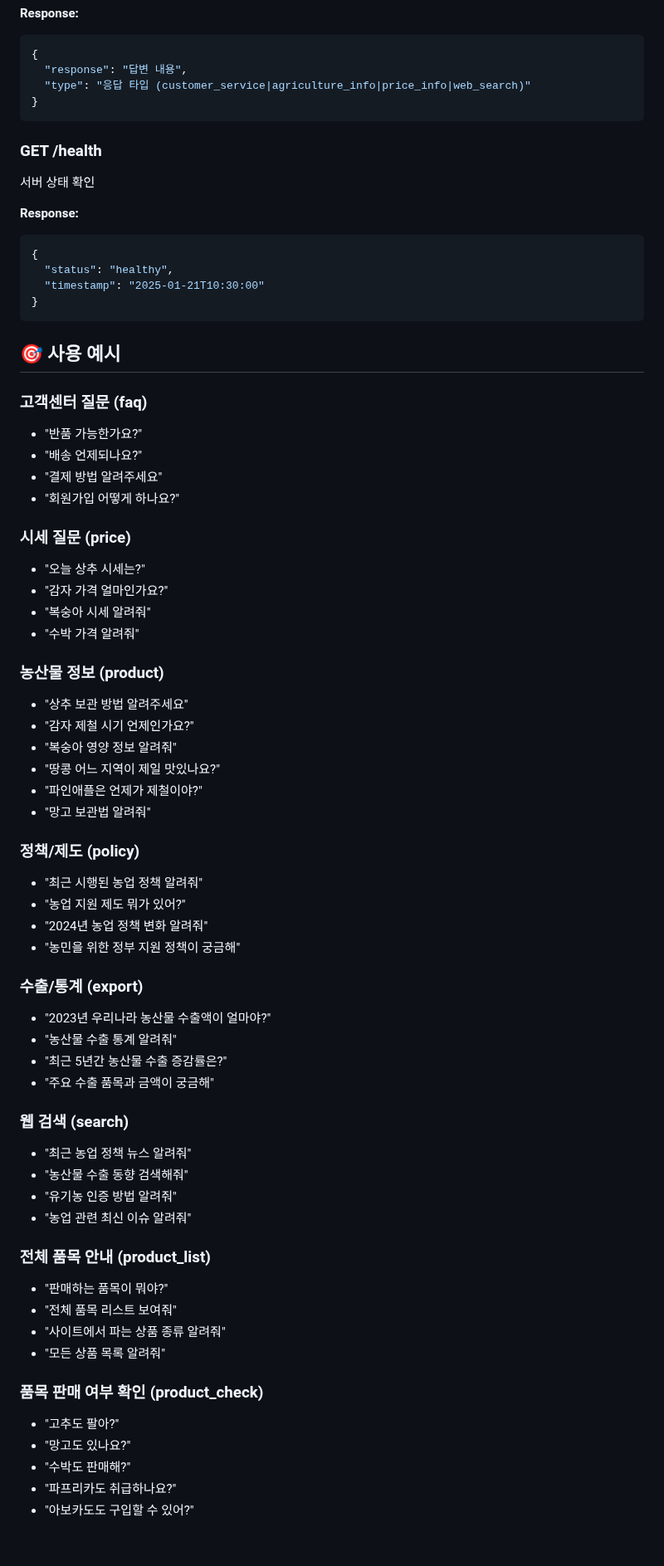
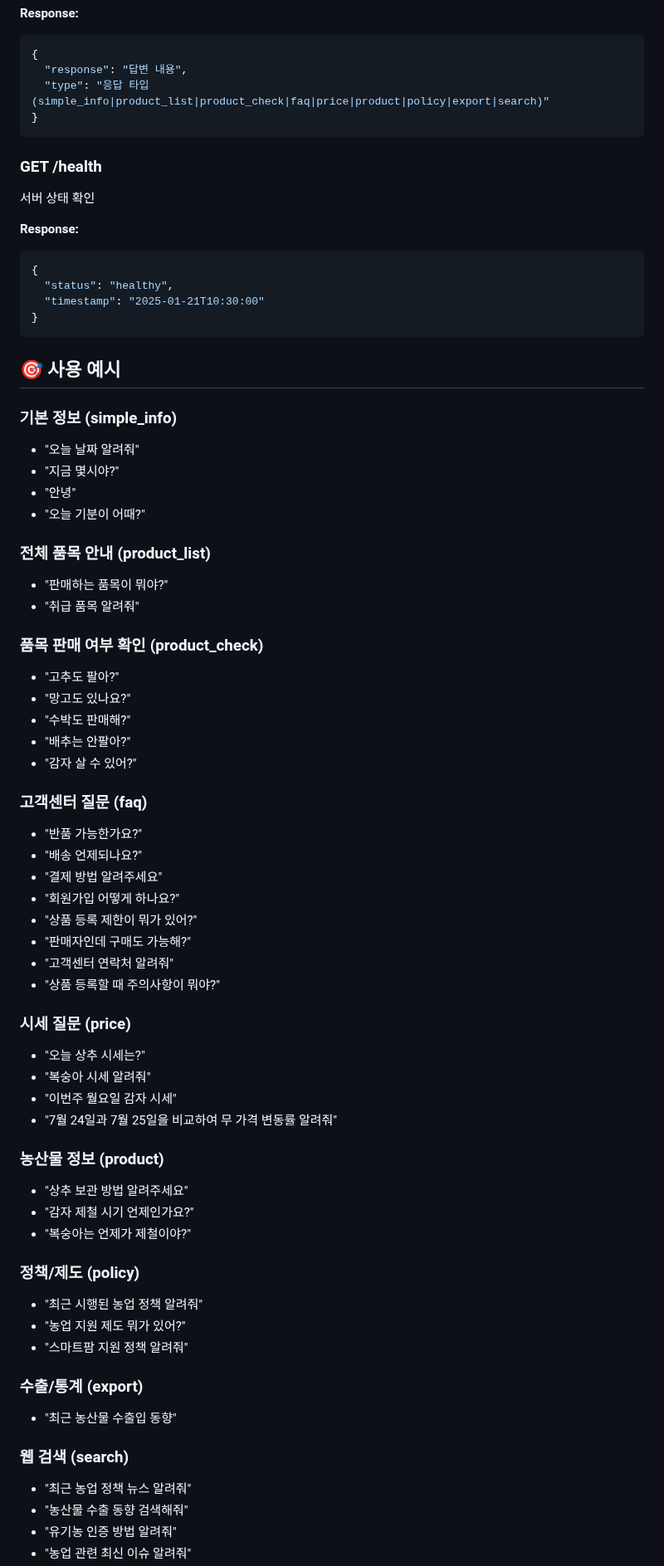
Before and after one commit to seohay-1ae/-YHchatbot, a Markdown page: README_agriculture.md, the part around one of its changes. Shown at 83% size. Drawn GitHub-style; blank space fills up the shorter version.

````diff
--- a/README_agriculture.md
+++ b/README_agriculture.md
@@ -106,7 +95,7 @@ curl -X POST http://localhost:5000/chat \
 ```json
 {
   "response": "답변 내용",
-  "type": "응답 타입 (customer_service|agriculture_info|price_info|web_search)"
+  "type": "응답 타입 (simple_info|product_list|product_check|faq|price|product|policy|export|search)"
 }
 ```
 
@@ -125,42 +114,59 @@ curl -X POST http://localhost:5000/chat \
 
 ## 🎯 사용 예시
 
+### 기본 정보 (simple_info)
+
+- "오늘 날짜 알려줘"
+- "지금 몇시야?"
+- "안녕"
+- "오늘 기분이 어때?"
+
+### 전체 품목 안내 (product_list)
+
+- "판매하는 품목이 뭐야?"
+- "취급 품목 알려줘"
+
+### 품목 판매 여부 확인 (product_check)
+
+- "고추도 팔아?"
+- "망고도 있나요?"
+- "수박도 판매해?"
+- "배추는 안팔아?"
+- "감자 살 수 있어?"
+
 ### 고객센터 질문 (faq)
 
 - "반품 가능한가요?"
 - "배송 언제되나요?"
 - "결제 방법 알려주세요"
 - "회원가입 어떻게 하나요?"
+- "상품 등록 제한이 뭐가 있어?"
+- "판매자인데 구매도 가능해?"
+- "고객센터 연락처 알려줘"
+- "상품 등록할 때 주의사항이 뭐야?"
 
 ### 시세 질문 (price)
 
 - "오늘 상추 시세는?"
-- "감자 가격 얼마인가요?"
 - "복숭아 시세 알려줘"
-- "수박 가격 알려줘"
+- "이번주 월요일 감자 시세"
+- "7월 24일과 7월 25일을 비교하여 무 가격 변동률 알려줘"
 
 ### 농산물 정보 (product)
 
 - "상추 보관 방법 알려주세요"
 - "감자 제철 시기 언제인가요?"
-- "복숭아 영양 정보 알려줘"
-- "땅콩 어느 지역이 제일 맛있나요?"
-- "파인애플은 언제가 제철이야?"
-- "망고 보관법 알려줘"
+- "복숭아는 언제가 제철이야?"
 
 ### 정책/제도 (policy)
 
 - "최근 시행된 농업 정책 알려줘"
 - "농업 지원 제도 뭐가 있어?"
-- "2024년 농업 정책 변화 알려줘"
-- "농민을 위한 정부 지원 정책이 궁금해"
+- "스마트팜 지원 정책 알려줘"
 
 ### 수출/통계 (export)
 
-- "2023년 우리나라 농산물 수출액이 얼마야?"
-- "농산물 수출 통계 알려줘"
-- "최근 5년간 농산물 수출 증감률은?"
-- "주요 수출 품목과 금액이 궁금해"
+- "최근 농산물 수출입 동향"
 
 ### 웹 검색 (search)
 
@@ -168,19 +174,3 @@ curl -X POST http://localhost:5000/chat \
 - "농산물 수출 동향 검색해줘"
 - "유기농 인증 방법 알려줘"
 - "농업 관련 최신 이슈 알려줘"
-
-### 전체 품목 안내 (product_list)
-
-- "판매하는 품목이 뭐야?"
-- "전체 품목 리스트 보여줘"
-- "사이트에서 파는 상품 종류 알려줘"
-- "모든 상품 목록 알려줘"
-
-### 품목 판매 여부 확인 (product_check)
-
-- "고추도 팔아?"
-- "망고도 있나요?"
-- "수박도 판매해?"
-- "파프리카도 취급하나요?"
-- "아보카도도 구입할 수 있어?"
-
````
Also changed, not shown: other parts of README_agriculture.md (+46 -113 lines).
